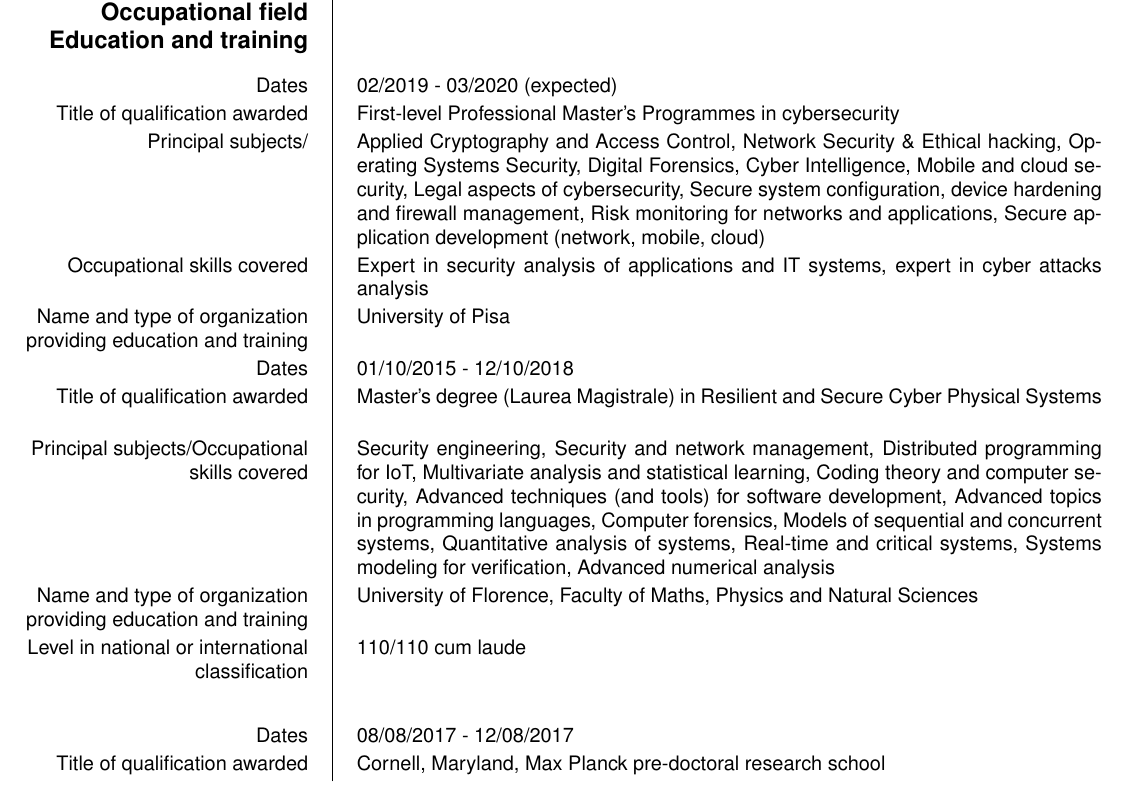
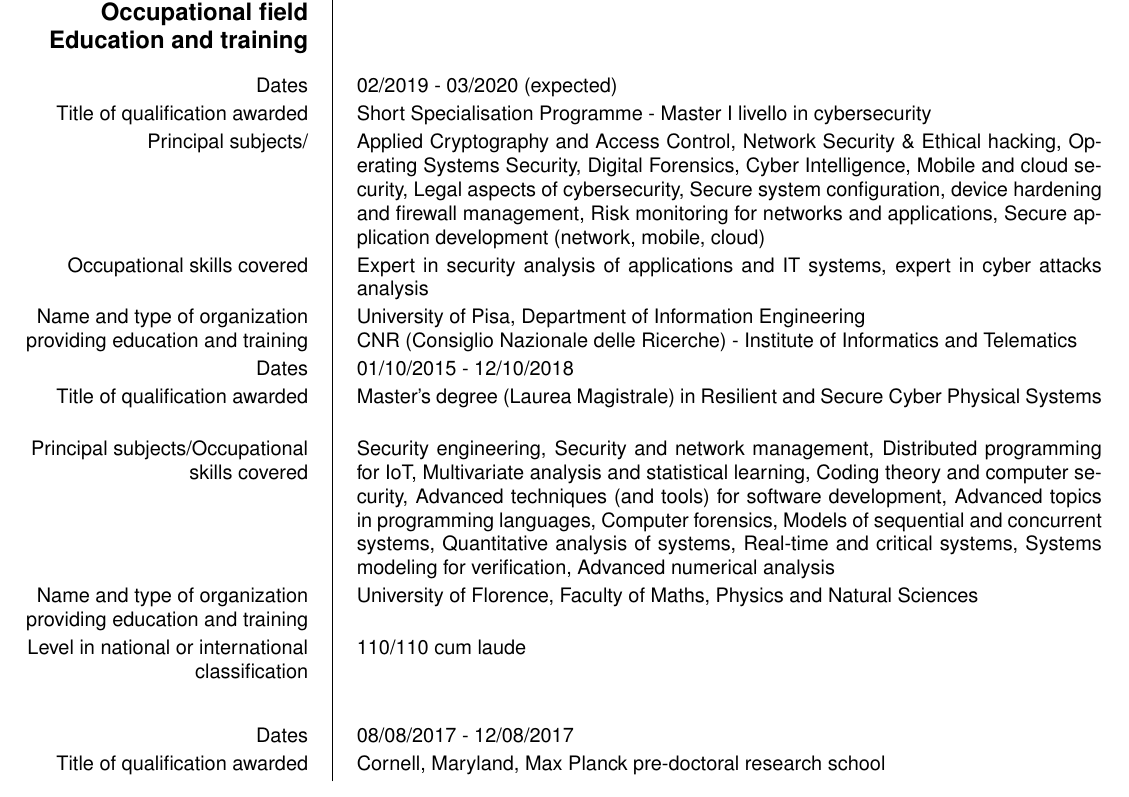
Before and after one commit to ma-buracchi/CV, a LaTeX CV (cv_eng.tex): part of page 1 of 3, cut so that both start at the same text. Compiled offline with pdfLaTeX.

Commit message:
master name

```diff
--- a/cv_eng.tex
+++ b/cv_eng.tex
@@ -44,10 +44,10 @@
 		\ecvsection{Education and training}
 
 		\ecvitem{Dates}{02/2019 - 03/2020 (expected)}
-		\ecvitem{Title of qualification awarded}{First-level Professional Master's Programmes in cybersecurity}
+		\ecvitem{Title of qualification awarded}{Short Specialisation Programme - Master I livello in cybersecurity}
 		\ecvitem{Principal subjects/}{Applied Cryptography and Access Control, Network Security \& Ethical hacking, Operating Systems Security, Digital Forensics, Cyber Intelligence, Mobile and cloud security, Legal aspects of cybersecurity, Secure system configuration, device hardening and firewall management, Risk monitoring for	networks and applications, Secure application development (network, mobile, cloud)}
 		\ecvitem{Occupational skills covered}{Expert in security analysis of applications and IT systems, expert in cyber attacks analysis}
-		\ecvitem{Name and type of organization providing education and training}{University of Pisa}
+		\ecvitem{Name and type of organization providing education and training}{University of Pisa, Department of Information Engineering \newline CNR (Consiglio Nazionale delle Ricerche) - Institute of Informatics and Telematics}
 
 		\ecvitem{Dates}{01/10/2015 - 12/10/2018}
 		\ecvitem{Title of qualification awarded}{Master's degree (Laurea Magistrale) in Resilient and Secure Cyber Physical Systems}
```
Also changed, not shown: README.md, cv_eng.pdf.
